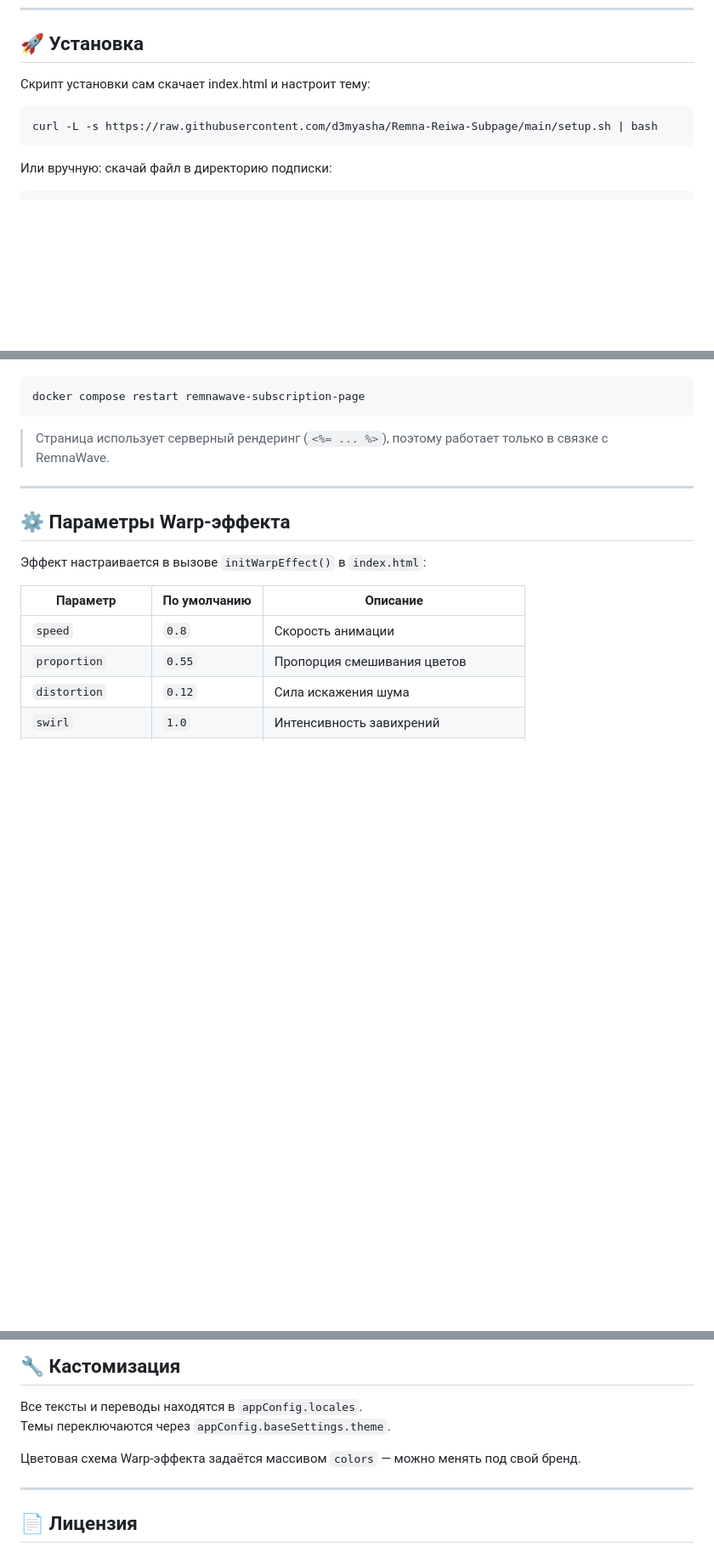
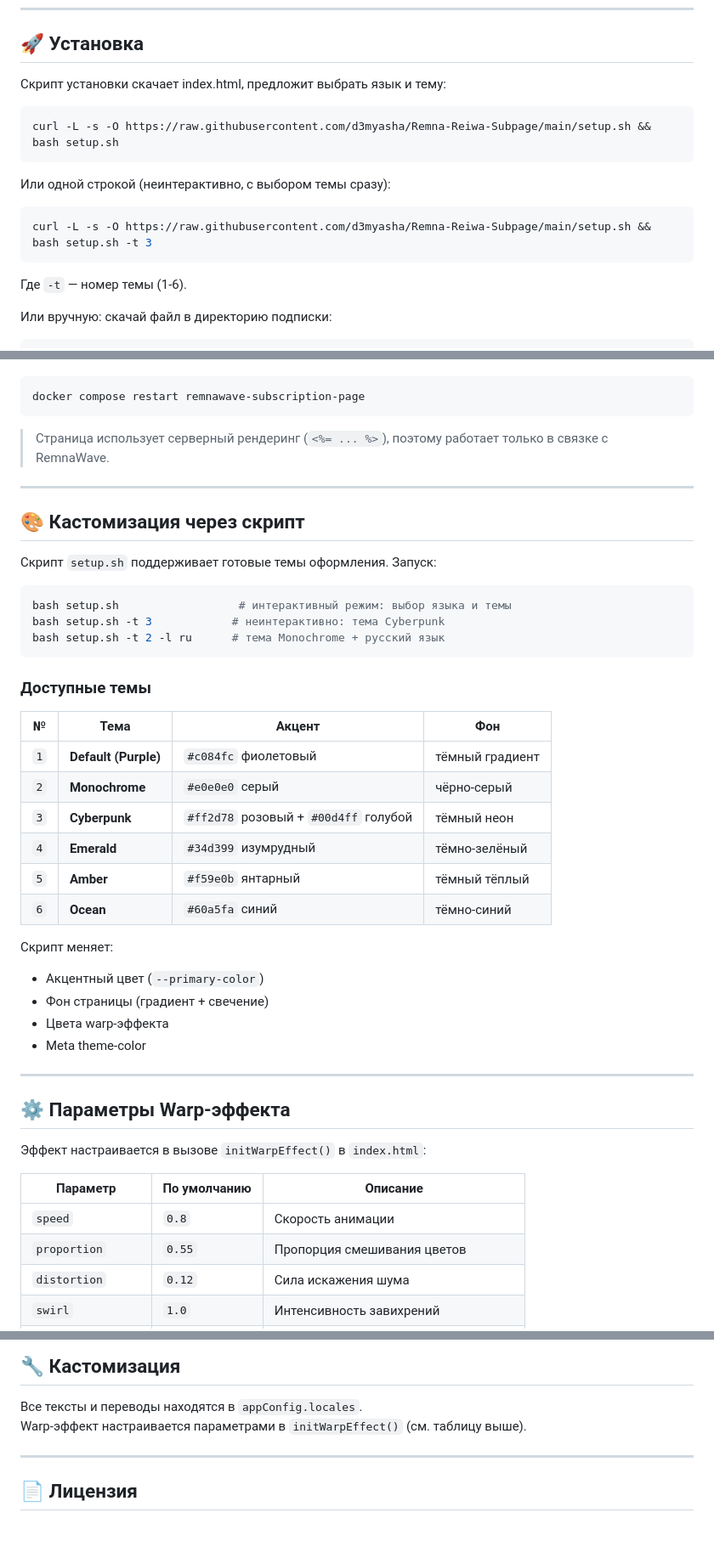
Before and after one commit to d3myasha/Remna-Reiwa-Subpage, a Markdown page: README.md, 3 parts joined by grey strips. Shown at 85% size. GitHub-like rendering; blank space fills up the shorter version.

Commit message:
Update README: interactive install, customization via script section

````diff
--- a/README.md
+++ b/README.md
@@ -41,11 +41,19 @@
 
 ## 🚀 Установка
 
-Скрипт установки сам скачает index.html и настроит тему:
+Скрипт установки скачает index.html, предложит выбрать язык и тему:
 
 ```bash
-curl -L -s https://raw.githubusercontent.com/d3myasha/Remna-Reiwa-Subpage/main/setup.sh | bash
+curl -L -s -O https://raw.githubusercontent.com/d3myasha/Remna-Reiwa-Subpage/main/setup.sh && bash setup.sh
 ```
+
+Или одной строкой (неинтерактивно, с выбором темы сразу):
+
+```bash
+curl -L -s -O https://raw.githubusercontent.com/d3myasha/Remna-Reiwa-Subpage/main/setup.sh && bash setup.sh -t 3
+```
+
+Где `-t` — номер темы (1-6).
 
 Или вручную: скачай файл в директорию подписки:
 
@@ -83,6 +91,35 @@ docker compose restart remnawave-subscription-page
 
 ---
 
+## 🎨 Кастомизация через скрипт
+
+Скрипт `setup.sh` поддерживает готовые темы оформления. Запуск:
+
+```bash
+bash setup.sh                  # интерактивный режим: выбор языка и темы
+bash setup.sh -t 3            # неинтерактивно: тема Cyberpunk
+bash setup.sh -t 2 -l ru      # тема Monochrome + русский язык
+```
+
+### Доступные темы
+
+| № | Тема | Акцент | Фон |
+|---|---|---|---|
+| `1` | **Default (Purple)** | `#c084fc` фиолетовый | тёмный градиент |
+| `2` | **Monochrome** | `#e0e0e0` серый | чёрно-серый |
+| `3` | **Cyberpunk** | `#ff2d78` розовый + `#00d4ff` голубой | тёмный неон |
+| `4` | **Emerald** | `#34d399` изумрудный | тёмно-зелёный |
+| `5` | **Amber** | `#f59e0b` янтарный | тёмный тёплый |
+| `6` | **Ocean** | `#60a5fa` синий | тёмно-синий |
+
+Скрипт меняет:
+- Акцентный цвет (`--primary-color`)
+- Фон страницы (градиент + свечение)
+- Цвета warp-эффекта
+- Meta theme-color
+
+---
+
 ## ⚙️ Параметры Warp-эффекта
 
 Эффект настраивается в вызове `initWarpEffect()` в `index.html`:
@@ -103,9 +140,7 @@ docker compose restart remnawave-subscription-page
 ## 🔧 Кастомизация
 
 Все тексты и переводы находятся в `appConfig.locales`.
-Темы переключаются через `appConfig.baseSettings.theme`.
-
-Цветовая схема Warp-эффекта задаётся массивом `colors` — можно менять под свой бренд.
+Warp-эффект настраивается параметрами в `initWarpEffect()` (см. таблицу выше).
 
 ---
 
````
Also changed, not shown: other parts of README.md (+1 -1 lines).
